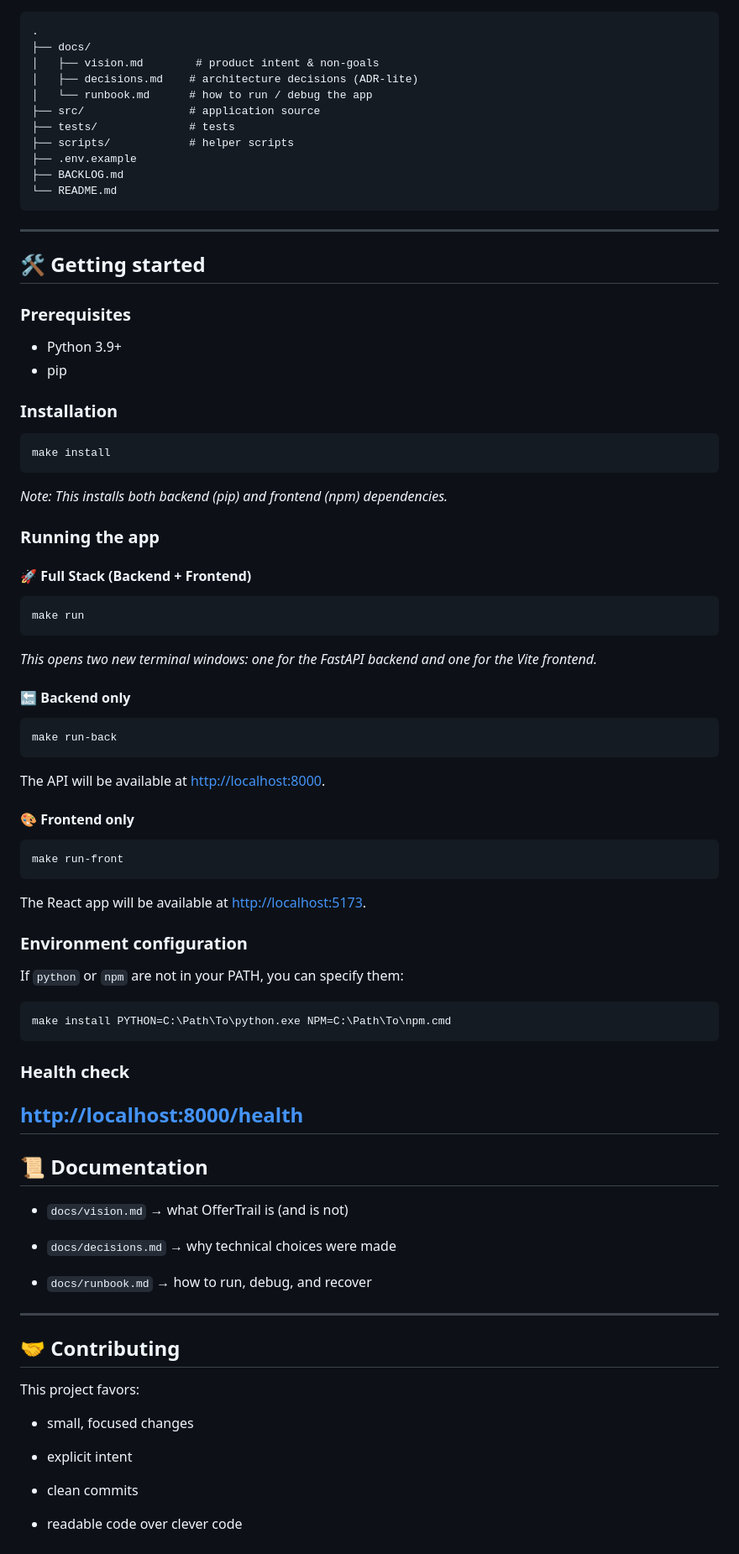
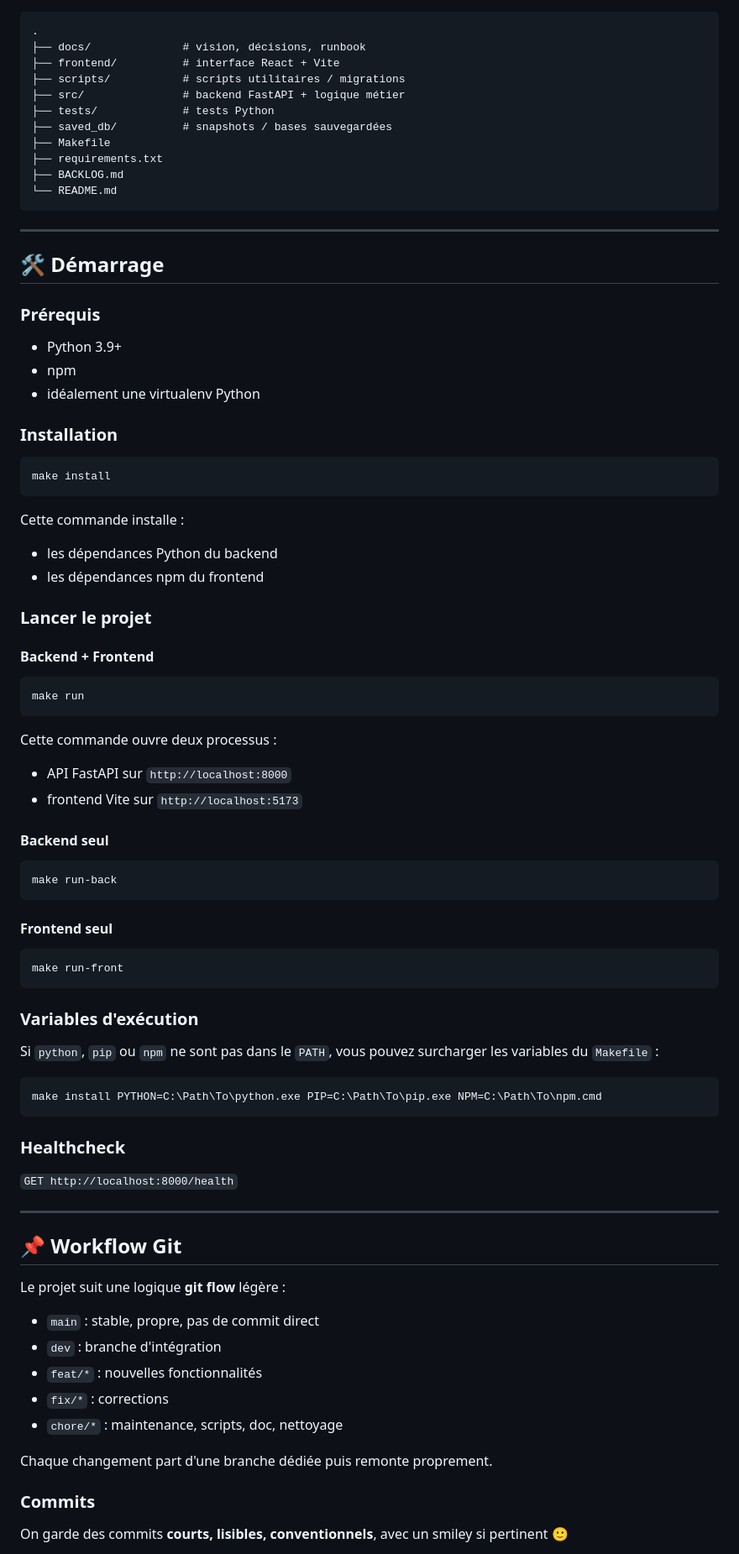
Before and after one commit to darkiron/offertrail, a Markdown page: README.md, the part around one of its changes. Shown at 84% size. GitHub-like rendering.

````diff
--- a/README.md
+++ b/README.md
@@ -71,77 +71,86 @@ Details will be documented in `docs/decisions.md`.
 ```txt
 .
-├── docs/
-│   ├── vision.md        # product intent & non-goals
-│   ├── decisions.md    # architecture decisions (ADR-lite)
-│   └── runbook.md      # how to run / debug the app
-├── src/                # application source
-├── tests/              # tests
-├── scripts/            # helper scripts
-├── .env.example
+├── docs/              # vision, décisions, runbook
+├── frontend/          # interface React + Vite
+├── scripts/           # scripts utilitaires / migrations
+├── src/               # backend FastAPI + logique métier
+├── tests/             # tests Python
+├── saved_db/          # snapshots / bases sauvegardées
+├── Makefile
+├── requirements.txt
 ├── BACKLOG.md
 └── README.md
 ```
 
 ---
-## 🛠️ Getting started
 
-### Prerequisites
+## 🛠️ Démarrage
+
+### Prérequis
 - Python 3.9+
-- pip
+- npm
+- idéalement une virtualenv Python
 
 ### Installation
+
 ```bash
 make install
 ```
-*Note: This installs both backend (pip) and frontend (npm) dependencies.*
 
-### Running the app
+Cette commande installe :
+- les dépendances Python du backend
+- les dépendances npm du frontend
 
-#### 🚀 Full Stack (Backend + Frontend)
+### Lancer le projet
+
+#### Backend + Frontend
+
 ```bash
 make run
 ```
-*This opens two new terminal windows: one for the FastAPI backend and one for the Vite frontend.*
 
-#### 🔙 Backend only
+Cette commande ouvre deux processus :
+- API FastAPI sur `http://localhost:8000`
+- frontend Vite sur `http://localhost:5173`
+
+#### Backend seul
+
 ```bash
 make run-back
 ```
-The API will be available at [http://localhost:8000](http://localhost:8000).
 
-#### 🎨 Frontend only
+#### Frontend seul
+
 ```bash
 make run-front
 ```
-The React app will be available at [http://localhost:5173](http://localhost:5173).
 
-### Environment configuration
-If `python` or `npm` are not in your PATH, you can specify them:
+### Variables d'exécution
+
+Si `python`, `pip` ou `npm` ne sont pas dans le `PATH`, vous pouvez surcharger les variables du `Makefile` :
+
 ```bash
-make install PYTHON=C:\Path\To\python.exe NPM=C:\Path\To\npm.cmd
+make install PYTHON=C:\Path\To\python.exe PIP=C:\Path\To\pip.exe NPM=C:\Path\To\npm.cmd
 ```
 
-### Health check
-[http://localhost:8000/health](http://localhost:8000/health)
----
-## 📜 Documentation
+### Healthcheck
 
-* `docs/vision.md` → what OfferTrail is (and is not)
-
-* `docs/decisions.md` → why technical choices were made
-
-* `docs/runbook.md` → how to run, debug, and recover
+`GET http://localhost:8000/health`
 
 ---
-## 🤝 Contributing
 
-This project favors:
+## 📌 Workflow Git
 
-* small, focused changes
+Le projet suit une logique **git flow** légère :
+- `main` : stable, propre, pas de commit direct
+- `dev` : branche d'intégration
+- `feat/*` : nouvelles fonctionnalités
+- `fix/*` : corrections
+- `chore/*` : maintenance, scripts, doc, nettoyage
 
-* explicit intent
+Chaque changement part d'une branche dédiée puis remonte proprement.
 
-* clean commits
+### Commits
 
-* readable code over clever code
+On garde des commits **courts, lisibles, conventionnels**, avec un smiley si pertinent 🙂
 
````
Also changed, not shown: other parts of README.md (+80 -55 lines).
